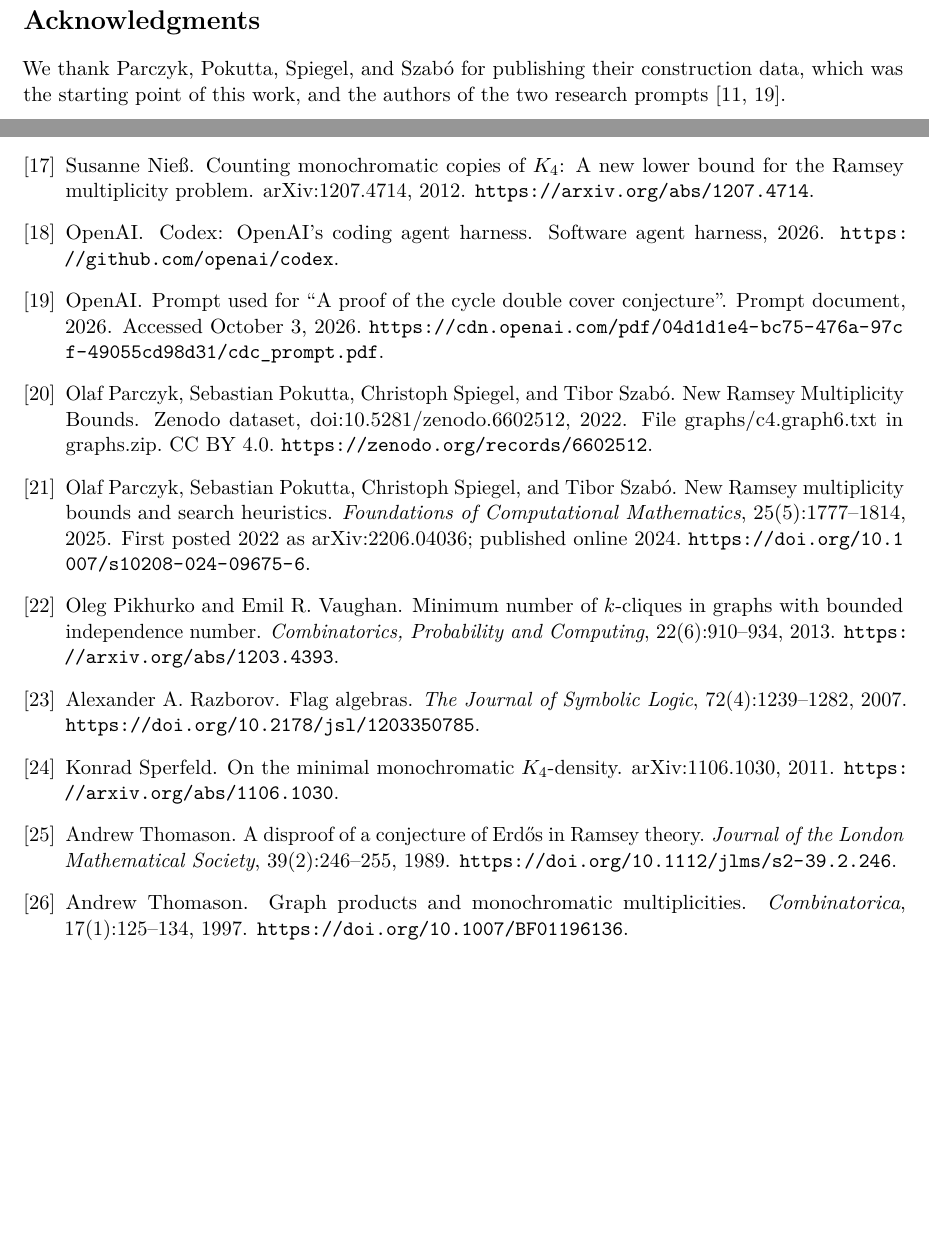
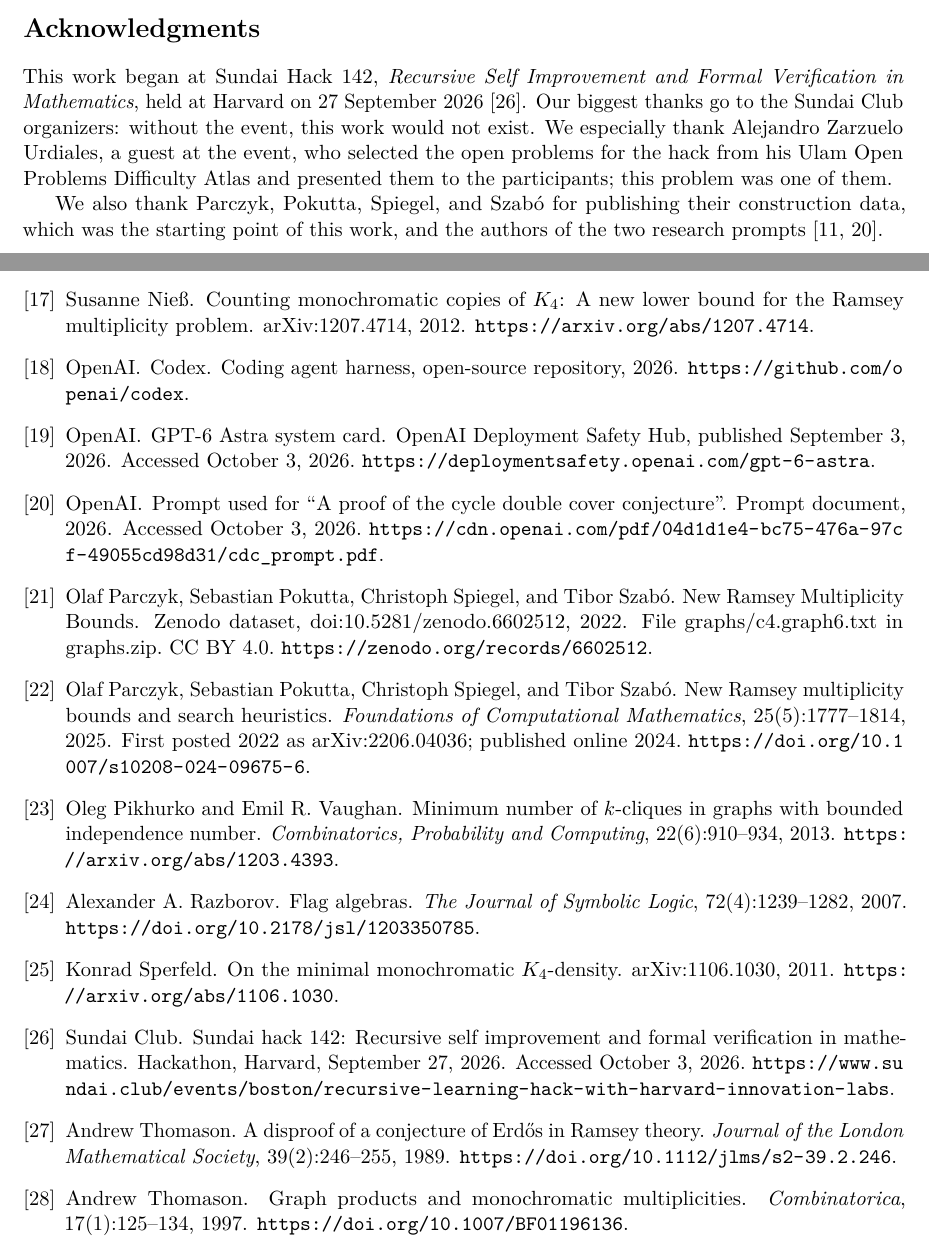
Before and after one commit to lukevs/k4-ramsey, a LaTeX paper (paper/main.tex, which reads paper/references.bib): two parts of pages 14 and 16 of 16 before the commit and two parts of pages 13 and 16 of 16 after it, joined at a grey line, cut so that both start at the same text, the shorter picture padded with empty space. Compiled offline with pdfLaTeX.

Commit message:
Credit Codex, GPT-6 Astra, and Sundai Hack in the paper
Name the Codex harness and GPT-6 Astra model in the methods, citing the
system card. Add acknowledgments for Sundai Hack 142 and Alejandro
Zarzuelo Urdiales, and drop author affiliations.

Co-Authored-By: Claude Opus 5.5 <noreply@anthropic.com>

```diff
--- a/paper/main.tex
+++ b/paper/main.tex
@@ -28,8 +28,7 @@
 \setlength{\emergencystretch}{2em}
 \setlist{itemsep=2pt,topsep=4pt}
 \title{Twelve Clebsch graphs and a new upper bound\\ for the Ramsey multiplicity of $K_4$}
-\author{Luke Van Seters\\\small Klaviyo
-  \and Madhan Jothimani\\\small Independent researcher}
+\author{Luke Van Seters \and Madhan Jothimani}
 \date{October 3, 2026}
 
 \begin{document}
@@ -646,7 +645,11 @@ The repository also contains the search programs, the independent counters, the
 
 \section*{Acknowledgments}
 
-We thank Parczyk, Pokutta, Spiegel, and Szab\'o for publishing their construction data, which was the starting point of this work, and the authors of the two research prompts~\cite{jacobianprompt,cdcprompt}.
+This work began at Sundai Hack~142, \emph{Recursive Self Improvement and Formal Verification in Mathematics}, held at Harvard on 27 September 2026~\cite{sundai2026}.
+Our biggest thanks go to the Sundai Club organizers: without the event, this work would not exist.
+We especially thank Alejandro Zarzuelo Urdiales, a guest at the event, who selected the open problems for the hack from his Ulam Open Problems Difficulty Atlas and presented them to the participants; this problem was one of them.
+
+We also thank Parczyk, Pokutta, Spiegel, and Szab\'o for publishing their construction data, which was the starting point of this work, and the authors of the two research prompts~\cite{jacobianprompt,cdcprompt}.
 
 \appendix
 \section{Supplement and reproduction}
--- a/paper/references.bib
+++ b/paper/references.bib
@@ -185,4 +185,3 @@
 }
 @misc{codex,
   author = {{OpenAI}},
-  title = {Codex: {OpenAI}'s Coding Agent Harness},
@@ -192,0 +194,13 @@
+  author = {{OpenAI}},
+  title = {{GPT-6 Astra} System Card},
+  year = {2026},
+  howpublished = {OpenAI Deployment Safety Hub, published September 3},
+  note = {Accessed October 3, 2026. \url{https://deploymentsafety.openai.com/gpt-6-astra}}
+}
+@misc{sundai2026,
+  author = {{Sundai Club}},
+  title = {Sundai Hack 142: Recursive Self Improvement and Formal Verification in Mathematics},
+  year = {2026},
+  howpublished = {Hackathon, Harvard, September 27},
+  note = {Accessed October 3, 2026. \url{https://www.sundai.club/events/boston/recursive-learning-hack-with-harvard-innovation-labs}}
+}
```
Also changed, not shown: introduction.md (+1 -1 lines), README.md, paper/README.md, paper/main.pdf, paper/main.tex (4 more changed lines), paper/references.bib (4 more changed lines).
